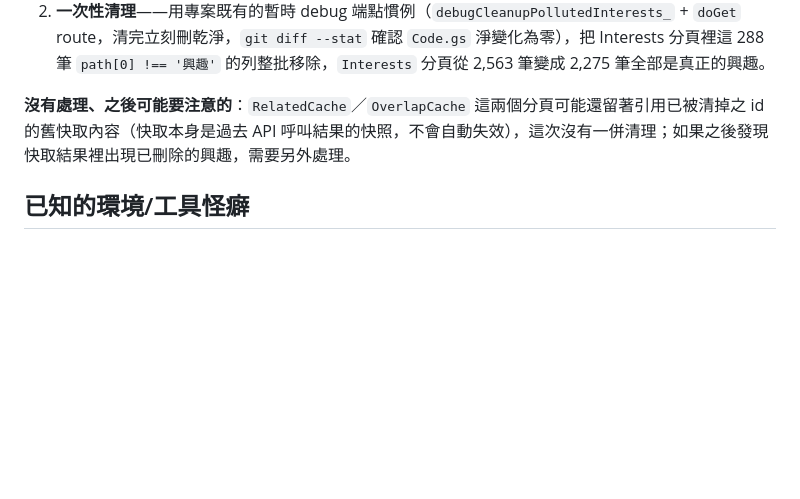
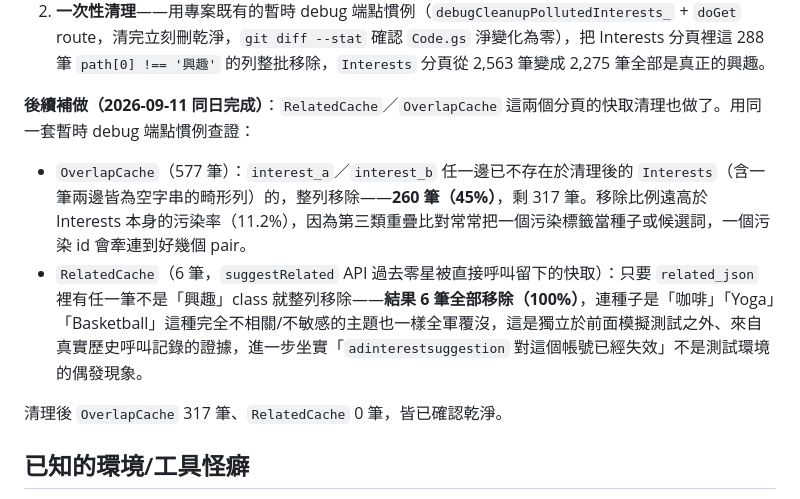
Before and after one commit to mattliverpoolfan/meta-interest-explorer, a Markdown page: CLAUDE.md, the part around the change. Drawn GitHub-style; blank space fills up the shorter version.

Commit message:
docs: 記錄 RelatedCache/OverlapCache 的雜訊清理結果
補完上一節留下的後續項目：OverlapCache 577 筆清掉 260 筆（45%，因為
一個污染興趣會牽連多個重疊比對 pair）；RelatedCache 6 筆全部清空
（100%污染，連咖啡/Yoga/Basketball這種無關主題的舊快取也中獎，是
獨立於模擬測試之外、來自真實歷史呼叫的證據，進一步坐實 adinterestsuggestion
對這個帳號已經失效）。

Co-Authored-By: Claude Sonnet 5 <noreply@anthropic.com>

```diff
--- a/CLAUDE.md
+++ b/CLAUDE.md
@@ -183,7 +183,12 @@ Apps Script 編輯器 → 部署（右上角，常常要點兩次選單才會真
 1. **止血**——`filterToInterestClass_` 直接搬進 `searchAdInterestSuggestion_`（`MetaClient.gs`）內部，跟 `searchAdInterest_` 用同一套過濾，一次修好 `expandRelatedSuggestions_` 跟 `handleSuggestRelated_`（`suggestRelated` API，目前前端沒在用，但技術上仍可直接呼叫）兩個呼叫點。因為上面那次調查已經證實這支 API 對這個帳號基本上等於失效（不管餵什麼都回差不多的雜訊 fallback），套用過濾後 `expandRelatedSuggestions_` 實務上會經常找不到任何真正的興趣可寫入——**這是預期中、也是正確的行為**：找不到就不寫，好過把雜訊寫進資料庫，跟這個工具一貫「寧可保守也不要誤導」的設計原則一致（見上面「AI 分類的機率性誤差」「classifyAndTierResults_ 整個失敗時的退化行為」)。
 2. **一次性清理**——用專案既有的暫時 debug 端點慣例（`debugCleanupPollutedInterests_` + `doGet` route，清完立刻刪乾淨，`git diff --stat` 確認 `Code.gs` 淨變化為零），把 Interests 分頁裡這 288 筆 `path[0] !== '興趣'` 的列整批移除，`Interests` 分頁從 2,563 筆變成 2,275 筆全部是真正的興趣。
 
-**沒有處理、之後可能要注意的**：`RelatedCache`／`OverlapCache` 這兩個分頁可能還留著引用已被清掉之 id 的舊快取內容（快取本身是過去 API 呼叫結果的快照，不會自動失效），這次沒有一併清理；如果之後發現快取結果裡出現已刪除的興趣，需要另外處理。
+**後續補做（2026-09-11 同日完成）**：`RelatedCache`／`OverlapCache` 這兩個分頁的快取清理也做了。用同一套暫時 debug 端點慣例查證：
+
+- `OverlapCache`（577 筆）：`interest_a`／`interest_b` 任一邊已不存在於清理後的 `Interests`（含一筆兩邊皆為空字串的畸形列）的，整列移除——**260 筆（45%）**，剩 317 筆。移除比例遠高於 Interests 本身的污染率（11.2%），因為第三類重疊比對常常把一個污染標籤當種子或候選詞，一個污染 id 會牽連到好幾個 pair。
+- `RelatedCache`（6 筆，`suggestRelated` API 過去零星被直接呼叫留下的快取）：只要 `related_json` 裡有任一筆不是「興趣」class 就整列移除——**結果 6 筆全部移除（100%）**，連種子是「咖啡」「Yoga」「Basketball」這種完全不相關/不敏感的主題也一樣全軍覆沒，這是獨立於前面模擬測試之外、來自真實歷史呼叫記錄的證據，進一步坐實「`adinterestsuggestion` 對這個帳號已經失效」不是測試環境的偶發現象。
+
+清理後 `OverlapCache` 317 筆、`RelatedCache` 0 筆，皆已確認乾淨。
 
 ## 已知的環境/工具怪癖
 
```
